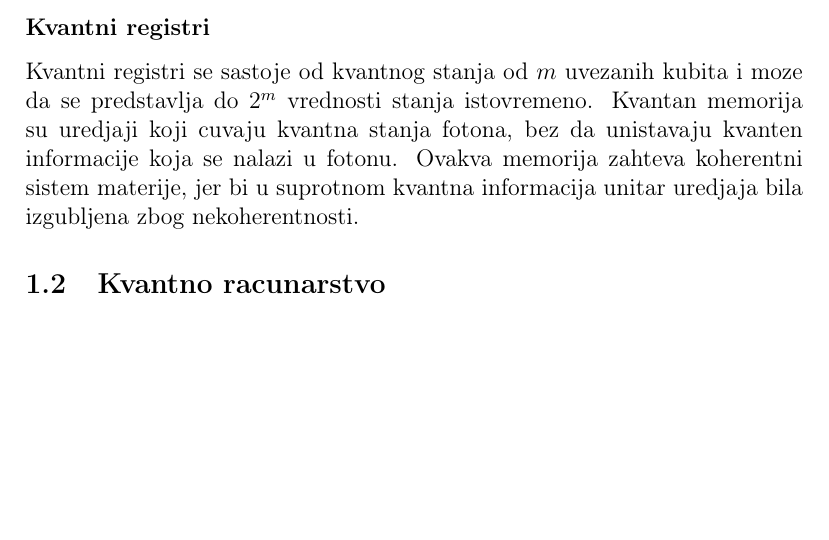
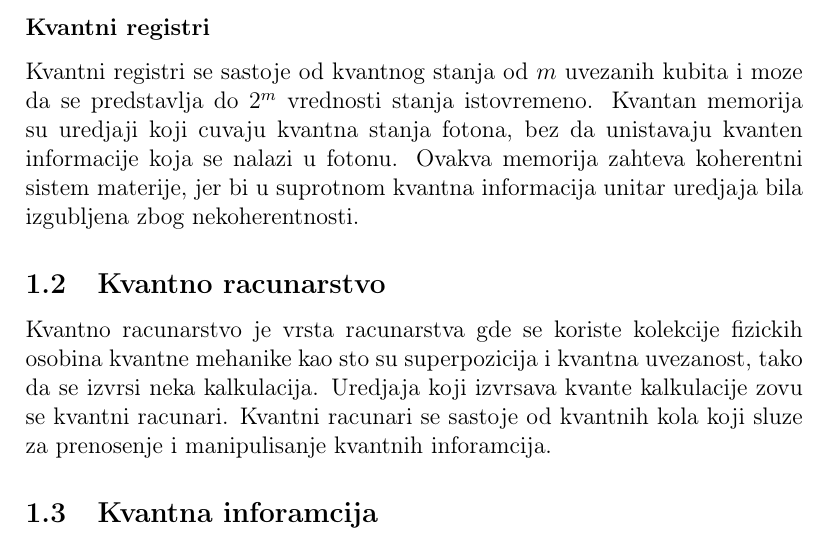
Before and after one commit to MilanBojic1999/Diplomski, a LaTeX document (latt.tex): part of page 4 of 4, cut so that both start at the same text, the shorter picture padded with empty space. Compiled offline with pdfLaTeX.

Commit message:
Kvantno racunarstvo

```diff
--- a/latt.tex
+++ b/latt.tex
@@ -72,4 +72,10 @@ Kvantni registri se sastoje od kvantnog stanja od $m$ uvezanih kubita i moze da
 Kvantan memorija su uredjaji koji cuvaju kvantna stanja fotona, bez da unistavaju kvanten informacije koja se nalazi u fotonu.
 Ovakva memorija zahteva koherentni sistem materije, jer bi u suprotnom kvantna informacija unitar uredjaja bila izgubljena zbog nekoherentnosti.
 \subsection{Kvantno racunarstvo}
+Kvantno racunarstvo je vrsta racunarstva gde se koriste kolekcije fizickih osobina kvantne mehanike kao sto su superpozicija i kvantna uvezanost,
+tako da se izvrsi neka kalkulacija. Uredjaja koji izvrsava kvante kalkulacije zovu se kvantni racunari.
+Kvantni racunari se sastoje od kvantnih kola koji sluze za prenosenje i manipulisanje kvantnih inforamcija.
+%% Pogledati Quantum Computation and Quantum Information za dopune
+\subsection{Kvantna inforamcija}
+
 \end{document}
```
Also changed, not shown: latt.pdf, latt.tex (2 more changed lines).
